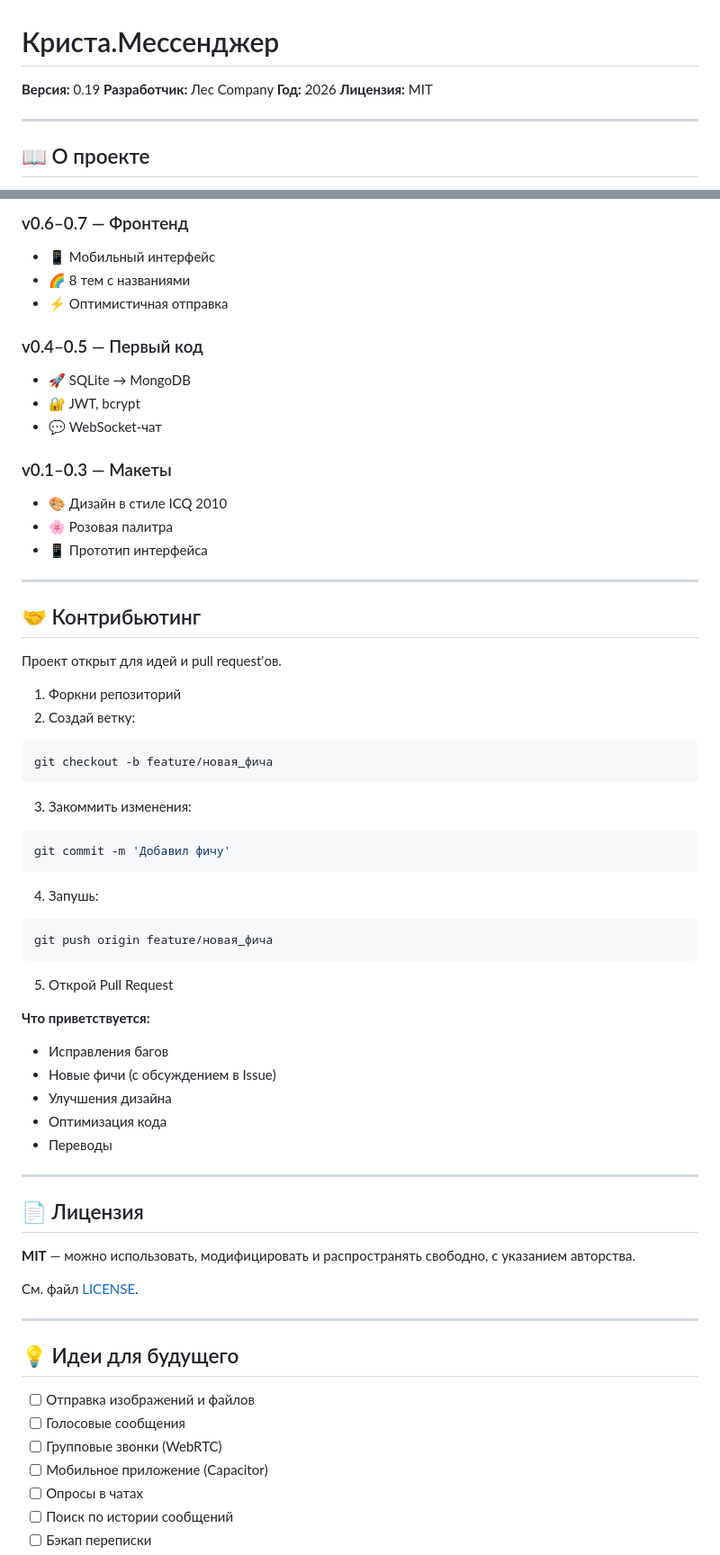
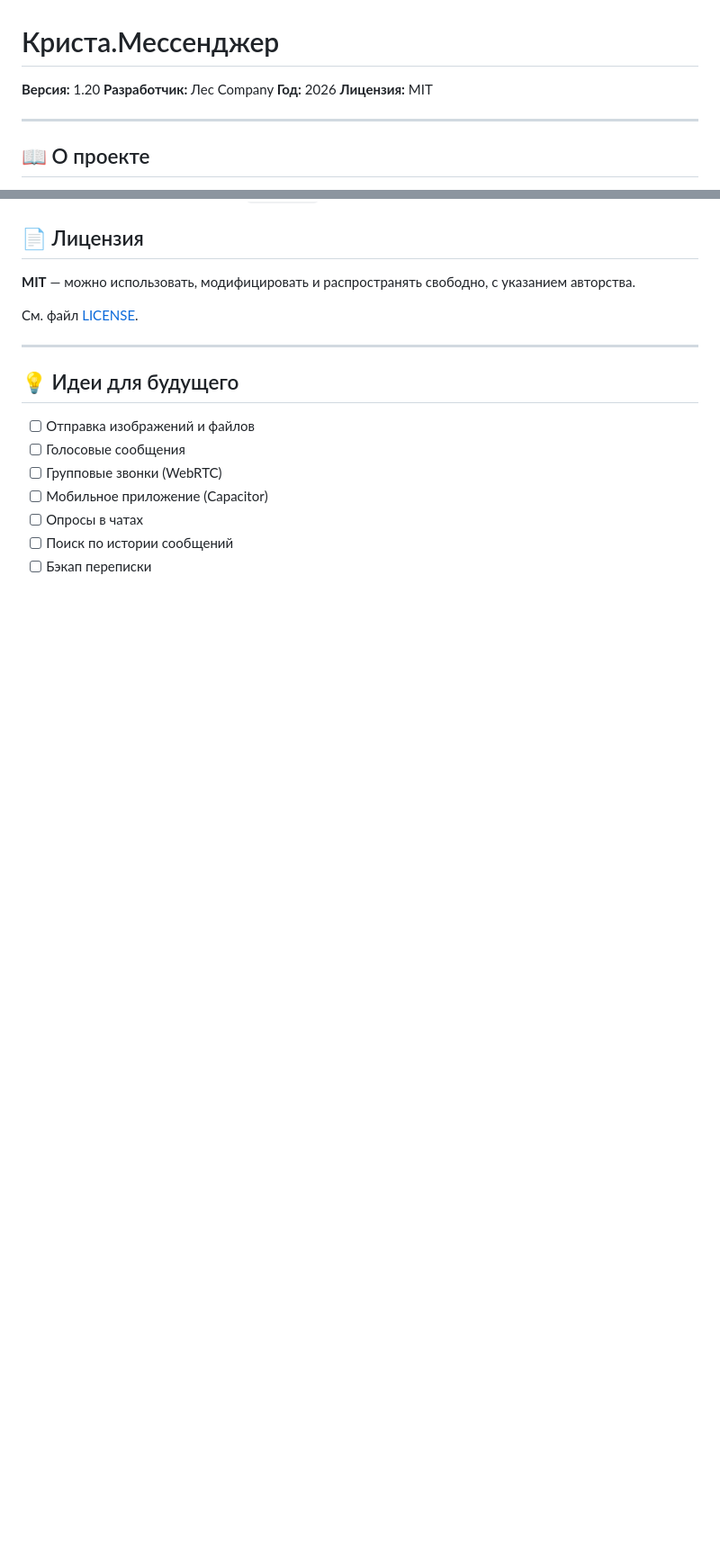
Before and after one commit to Anarhist131/krista, a Markdown page: README.md, 2 parts joined by grey strips. Shown at 90% size. Drawn GitHub-style; blank space fills up the shorter version.

````diff
--- a/README.md
+++ b/README.md
@@ -1,6 +1,6 @@
 # Криста.Мессенджер
 
-**Версия:** 0.19
+**Версия:** 1.20
 **Разработчик:** Лес Company
 **Год:** 2026
 **Лицензия:** MIT
@@ -202,54 +134,3 @@ krista/
-### v0.6–0.7 — Фронтенд
-- 📱 Мобильный интерфейс
-- 🌈 8 тем с названиями
-- ⚡ Оптимистичная отправка
-
-### v0.4–0.5 — Первый код
-- 🚀 SQLite → MongoDB
-- 🔐 JWT, bcrypt
-- 💬 WebSocket-чат
-
-### v0.1–0.3 — Макеты
-- 🎨 Дизайн в стиле ICQ 2010
-- 🌸 Розовая палитра
-- 📱 Прототип интерфейса
-
----
-
-## 🤝 Контрибьютинг
-
-Проект открыт для идей и pull request'ов.
-
-1. Форкни репозиторий
-2. Создай ветку:
-
-```bash
-git checkout -b feature/новая_фича
-```
-
-3. Закоммить изменения:
-
-```bash
-git commit -m 'Добавил фичу'
-```
-
-4. Запушь:
-
-```bash
-git push origin feature/новая_фича
-```
-
-5. Открой Pull Request
-
-**Что приветствуется:**
-- Исправления багов
-- Новые фичи (с обсуждением в Issue)
-- Улучшения дизайна
-- Оптимизация кода
-- Переводы
-
----
-
 ## 📄 Лицензия
 
 **MIT** — можно использовать, модифицировать и распространять свободно, с указанием авторства.
````
Also changed, not shown: other parts of README.md (+0 -68 lines).
